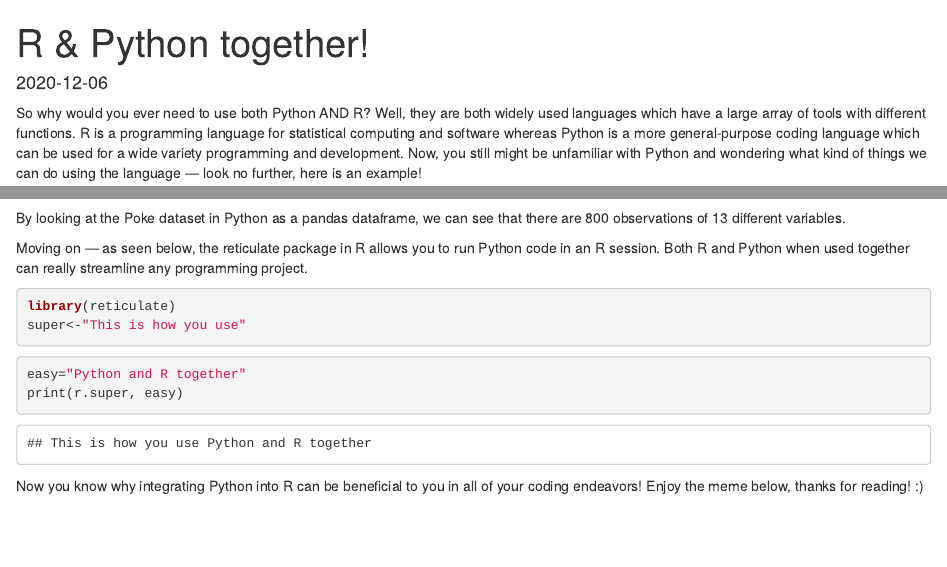
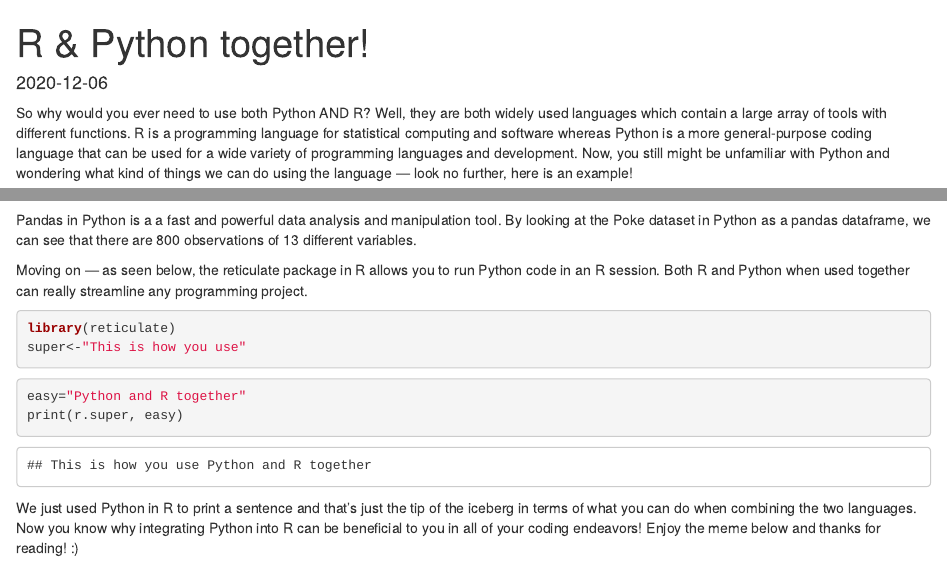
Before and after one commit to sanaamecci/sanaamecci.github.io, an R Markdown document (post/2020-12-06-hello.Rmd): the page in a window 1100 px wide, from its top, and a second part further down, joined at a grey line. Rendered offline with R 4.5, knitr and Pandoc, with nearby package versions; some code elsewhere in the file could not run offline.

Commit message:
some message

````diff
--- a/post/2020-12-06-hello.Rmd
+++ b/post/2020-12-06-hello.Rmd
@@ -8,7 +8,7 @@ tags: []
 description: ''
 ---
 
-So why would you ever need to use both Python AND R? Well, they are both widely used languages which have a large array of tools with different functions. R is a programming language for statistical computing and software whereas Python is a more general-purpose coding language which can be used for a wide variety programming and development. Now, you still might be unfamiliar with Python and wondering what kind of things we can do using the language --- look no further, here is an example!
+So why would you ever need to use both Python AND R? Well, they are both widely used languages which contain a large array of tools with different functions. R is a programming language for statistical computing and software whereas Python is a more general-purpose coding language that can be used for a wide variety of programming languages and development. Now, you still might be unfamiliar with Python and wondering what kind of things we can do using the language --- look no further, here is an example!
 
 ```{python}
 import pandas as pd
@@ -17,7 +17,7 @@ poke.head()
 poke.iloc[:, :]
 ```
 
-By looking at the Poke dataset in Python as a pandas dataframe, we can see that there are 800 observations of 13 different variables.
+Pandas in Python is a a fast and powerful data analysis and manipulation tool. By looking at the Poke dataset in Python as a pandas dataframe, we can see that there are 800 observations of 13 different variables.
 
 Moving on --- as seen below, the reticulate package in R allows you to run Python code in an R session. Both R and Python when used together can really streamline any programming project.
 
@@ -31,6 +31,6 @@ easy="Python and R together"
 print(r.super, easy)
 ```
 
-Now you know why integrating Python into R can be beneficial to you in all of your coding endeavors! Enjoy the meme below, thanks for reading! :)
+We just used Python in R to print a sentence and that's just the tip of the iceberg in terms of what you can do when combining the two languages. Now you know why integrating Python into R can be beneficial to you in all of your coding endeavors! Enjoy the meme below and thanks for reading! :)
 
 ![](/post/2020-12-06-hello_files/IMG_2695.jpeg)
````
Also changed, not shown: 3 other files.
